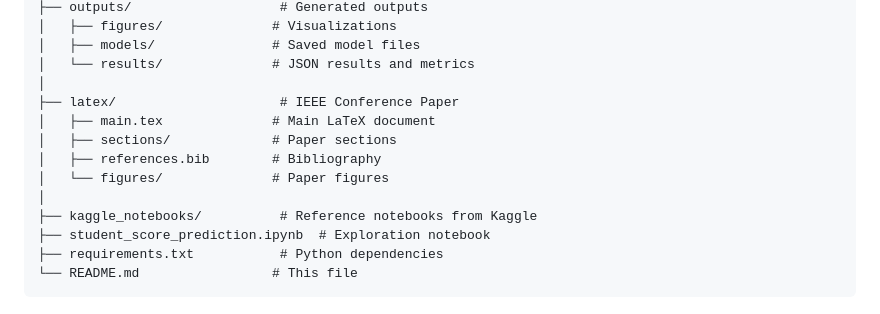
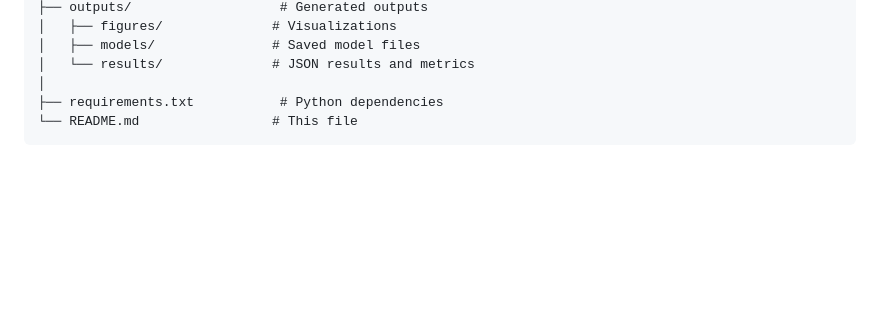
Before and after one commit to Zasha01/MLCV_Kaggle, a Markdown page: README.md, the part around the change. GitHub-like rendering; blank space fills up the shorter version.

````diff
--- a/README.md
+++ b/README.md
@@ -47,14 +47,6 @@ MLCV_Kaggle/
 │   ├── models/               # Saved model files
 │   └── results/              # JSON results and metrics
 │
-├── latex/                     # IEEE Conference Paper
-│   ├── main.tex              # Main LaTeX document
-│   ├── sections/             # Paper sections
-│   ├── references.bib        # Bibliography
-│   └── figures/              # Paper figures
-│
-├── kaggle_notebooks/          # Reference notebooks from Kaggle
-├── student_score_prediction.ipynb  # Exploration notebook
 ├── requirements.txt           # Python dependencies
 └── README.md                 # This file
 ```
````
